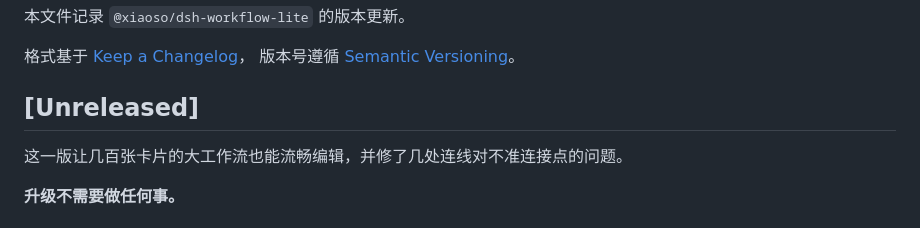
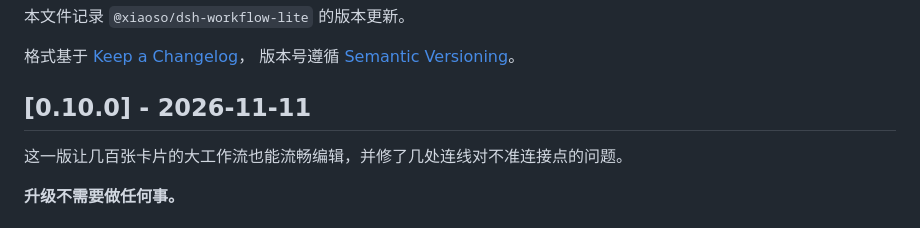
Before and after one commit to xiaoso456/dsh-workflow-lite, a Markdown page: CHANGELOG.md, the part around the change. Drawn GitHub-style.

```diff
--- a/CHANGELOG.md
+++ b/CHANGELOG.md
@@ -5,7 +5,7 @@
 格式基于 [Keep a Changelog](https://keepachangelog.com/zh-CN/1.1.0/)，
 版本号遵循 [Semantic Versioning](https://semver.org/lang/zh-CN/)。
 
-## [Unreleased]
+## [0.10.0] - 2026-11-11
 
 这一版让几百张卡片的大工作流也能流畅编辑，并修了几处连线对不准连接点的问题。
 
```
Also changed, not shown: README.en.md (+1 -1 lines), README.md (+1 -1 lines), assets/versions.en.png, assets/versions.zh.png, 1 other file.
